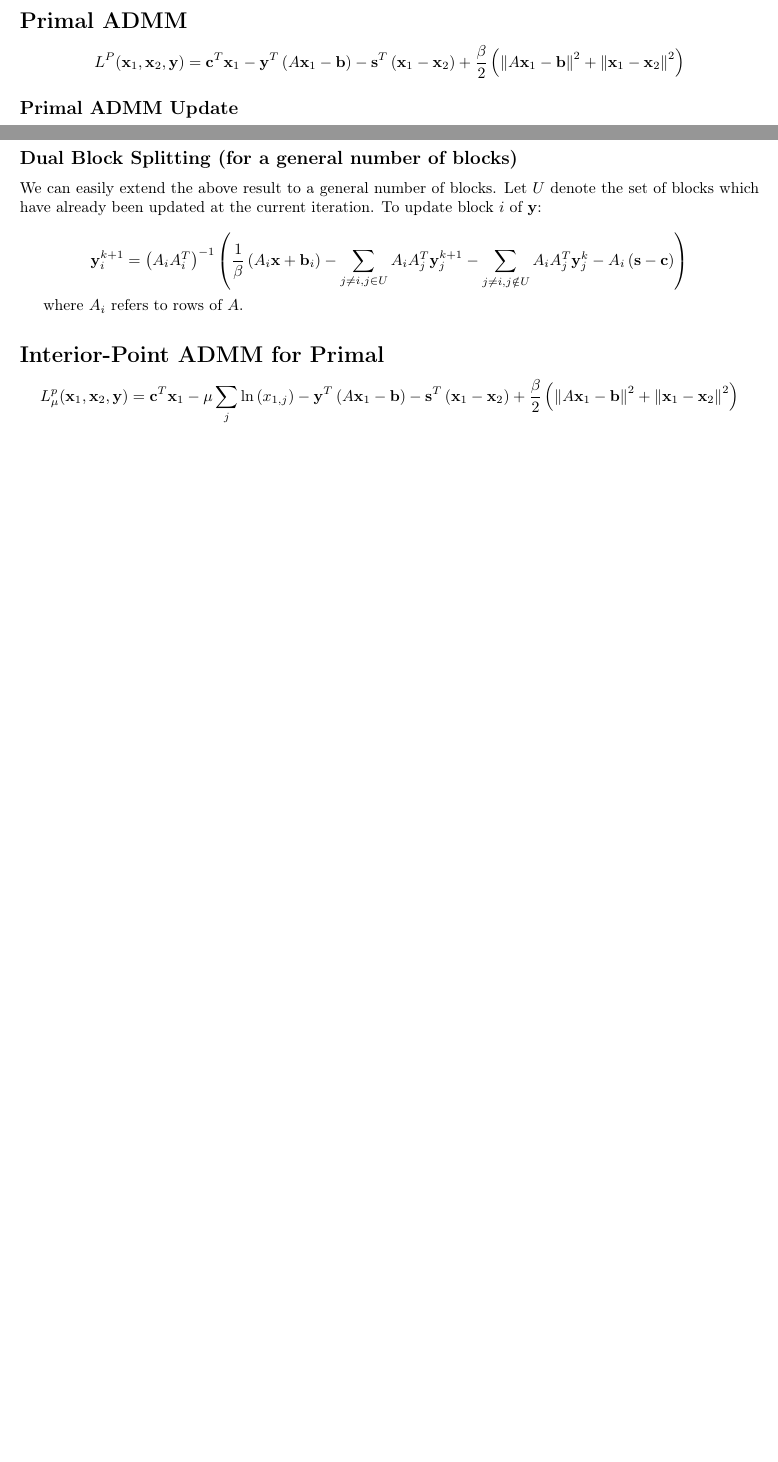
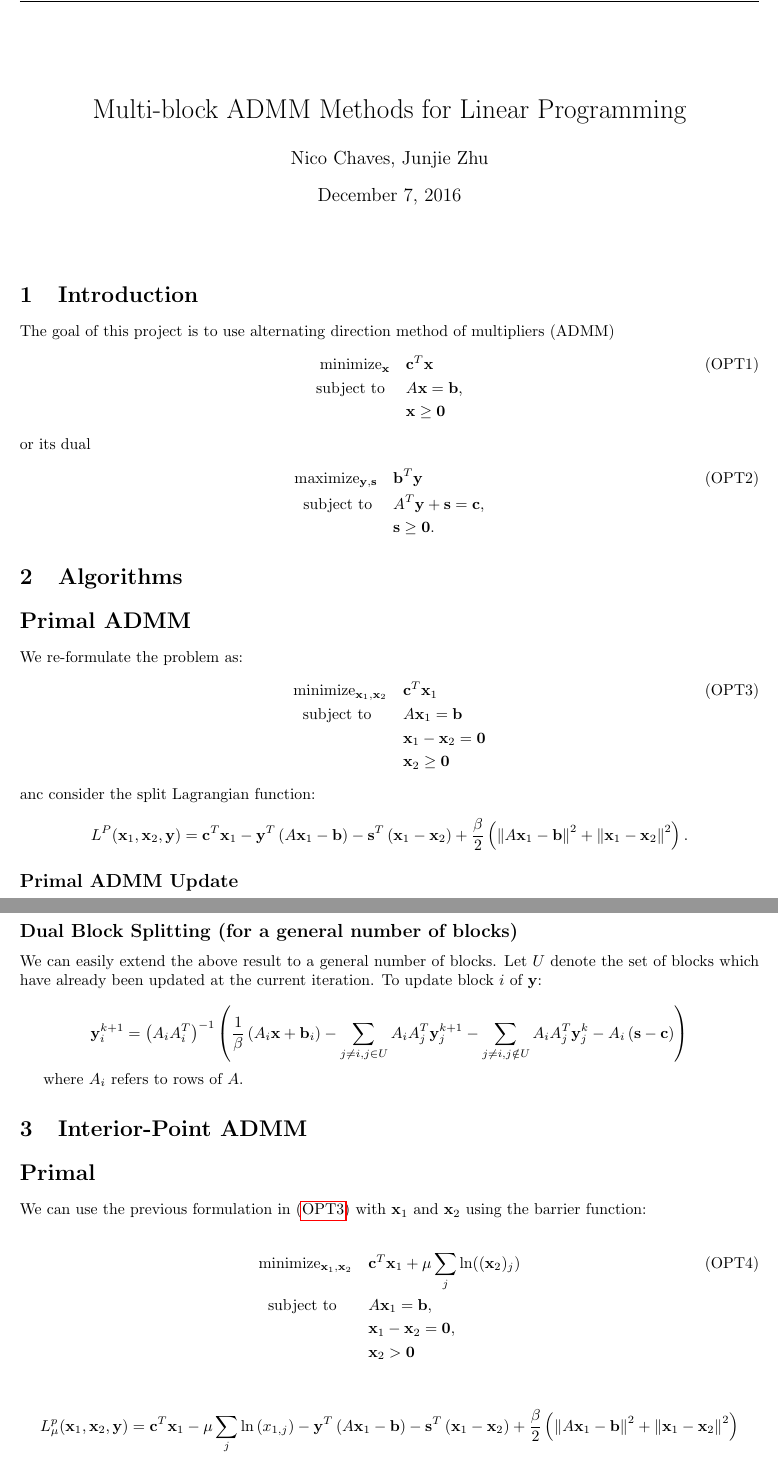
Before and after one commit to nmchaves/admm-for-lp, a LaTeX document (report/derivations.tex): two parts of pages 1 and 3 of 4 before the commit and two parts of pages 1 and 4 of 5 after it, joined at a grey line, cut at the place of the change, the shorter picture padded with empty space. Compiled offline with pdfLaTeX.

Commit message:
edited tex file

```diff
--- a/report/derivations.tex
+++ b/report/derivations.tex
@@ -9,0 +21,3 @@
+\newcommand{\studentname}{Nico Chaves, Junjie Zhu}
+\newcommand{\suid}{jjzhu}
+\newcommand{\exerciseset}{}
@@ -10,9 +45,44 @@
+\title{Multi-block ADMM Methods for Linear Programming }
+\author{\studentname}
+
+%--------------------------------- Text ----------------------------------
+
 \begin{document}
+\maketitle
+\vspace{0.1in}
+\maketitle
+
+
+
+%%%%%%
+\section{Introduction}
+
+The goal of this project is to use alternating direction method of multipliers (ADMM)
+\begin{align}
+\text{minimize}_{\mathbf{x}} &\quad \mathbf{c}^T\mathbf{x} \tag{OPT1}\label{OPT1} \\
+\text{subject to } &\quad  A \mathbf{x} = \mathbf{b},  \nonumber \\
+&\quad \mathbf{x} \geq \mathbf{0} \nonumber
+\end{align}
+or its dual
+\begin{align}
+\text{maximize}_{\mathbf{y}, \mathbf{s}} &\quad \mathbf{b}^T\mathbf{y}  \tag{OPT2}\label{OPT2} \\
+\text{subject to } &\quad  A^T \mathbf{y}  + \mathbf{s} = \mathbf{c},  \nonumber \\
+&\quad \mathbf{s} \geq \mathbf{0} \nonumber.
+\end{align}
+
+\section{Algorithms}
 
 \section*{Primal ADMM }
-
+We re-formulate the problem as:
+\begin{align}
+\text{minimize}_{ \mathbf{x}_{1}, \mathbf{x}_{2}} &\quad \mathbf{c}^T\mathbf{x}_1 \tag{OPT3}\label{OPT3} \\
+\text{subject to  \ \  } &\quad  A \mathbf{x}_{1} = \mathbf{b}  \nonumber \\
+&\quad \mathbf{x}_{1}  - \mathbf{x}_{2} = \mathbf{0}  \nonumber \\
+&\quad \mathbf{x}_{2} \geq \mathbf{0} \nonumber
+\end{align}
+anc consider the split Lagrangian function:
 \[
-L^{P}(\mathbf{x}_{1},\mathbf{x}_{2},\mathbf{y})=\mathbf{c}^{T}\mathbf{x}_{1}-\mathbf{y}^{T}\left(A\mathbf{x}_{1}-\mathbf{b}\right)-\mathbf{s}^{T}\left(\mathbf{x}_{1}-\mathbf{x}_{2}\right)+\frac{\beta}{2}\left(\left\Vert A\mathbf{x}_{1}-\mathbf{b}\right\Vert ^{2}+\left\Vert \mathbf{x}_{1}-\mathbf{x}_{2}\right\Vert ^{2}\right)
+L^{P}(\mathbf{x}_{1},\mathbf{x}_{2},\mathbf{y})=\mathbf{c}^{T}\mathbf{x}_{1}-\mathbf{y}^{T}\left(A\mathbf{x}_{1}-\mathbf{b}\right)-\mathbf{s}^{T}\left(\mathbf{x}_{1}-\mathbf{x}_{2}\right)+\frac{\beta}{2}\left(\left\Vert A\mathbf{x}_{1}-\mathbf{b}\right\Vert ^{2}+\left\Vert \mathbf{x}_{1}-\mathbf{x}_{2}\right\Vert ^{2}\right).
 \]
 
 
@@ -226,7 +296,18 @@ at the current iteration. To update block $i$ of $\mathbf{y}$:
 where $A_{i}$ refers to rows of $A$.
 
 
-\section*{Interior-Point ADMM for Primal}
+\section{Interior-Point ADMM}
+
+\section*{Primal}
+
+We can use the previous formulation in \eqref{OPT3} with  $\mathbf{x}_{1}$ and $\mathbf{x}_{2}$ using the barrier function:
+
+\begin{align}
+\text{minimize}_{ \mathbf{x}_{1}, \mathbf{x}_{2}} &\quad \mathbf{c}^T\mathbf{x}_1 + \mu \sum_j \ln((\mathbf{x}_2)_j )\tag{OPT4}\label{OPT4} \\
+\text{subject to  \ \  } &\quad  A \mathbf{x}_{1} = \mathbf{b},  \nonumber \\
+&\quad \mathbf{x}_{1}  - \mathbf{x}_{2} = \mathbf{0}, \nonumber \\
+&\quad \mathbf{x}_{2} > \mathbf{0} \nonumber
+\end{align}
 
 \[
 L_{\mu}^{p}(\mathbf{x}_{1},\mathbf{x}_{2},\mathbf{y})=\mathbf{c}^{T}\mathbf{x}_{1}-\mu\sum_{j}\ln\left(x_{1,j}\right)-\mathbf{y}^{T}\left(A\mathbf{x}_{1}-\mathbf{b}\right)-\mathbf{s}^{T}\left(\mathbf{x}_{1}-\mathbf{x}_{2}\right)+\frac{\beta}{2}\left(\left\Vert A\mathbf{x}_{1}-\mathbf{b}\right\Vert ^{2}+\left\Vert \mathbf{x}_{1}-\mathbf{x}_{2}\right\Vert ^{2}\right)
```
Also changed, not shown: figures/dualadmm_precond_norndperm.png, report/310project2016-4.pdf (added), report/derivations.pdf, report/derivations.tex (65 more changed lines), 9 other files.
